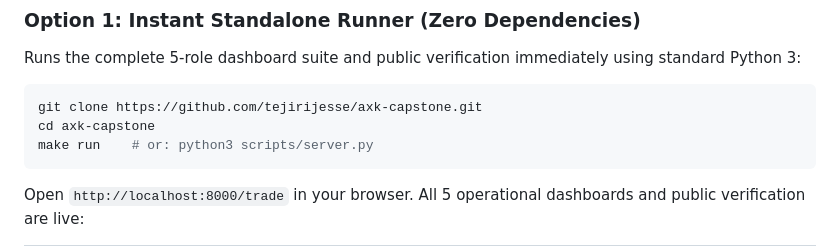
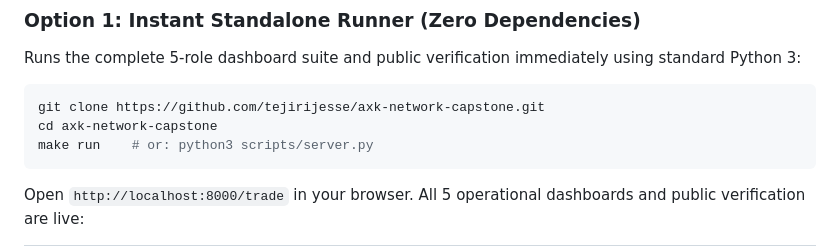
Before and after one commit to tejirijesse/axk-network-capstone, a Markdown page: README.md, the part around the change. Rendered like a GitHub page.

Commit message:
Update submission repository setup link

````diff
--- a/README.md
+++ b/README.md
@@ -150,8 +150,8 @@ You can run AXK Capstone in two ways:
 Runs the complete 5-role dashboard suite and public verification immediately using standard Python 3:
 
 ```bash
-git clone https://github.com/tejirijesse/axk-capstone.git
-cd axk-capstone
+git clone https://github.com/tejirijesse/axk-network-capstone.git
+cd axk-network-capstone
 make run    # or: python3 scripts/server.py
 ```
 
````
